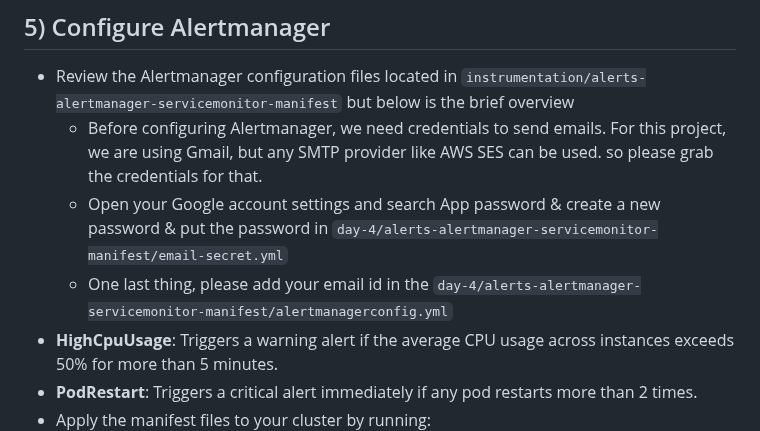
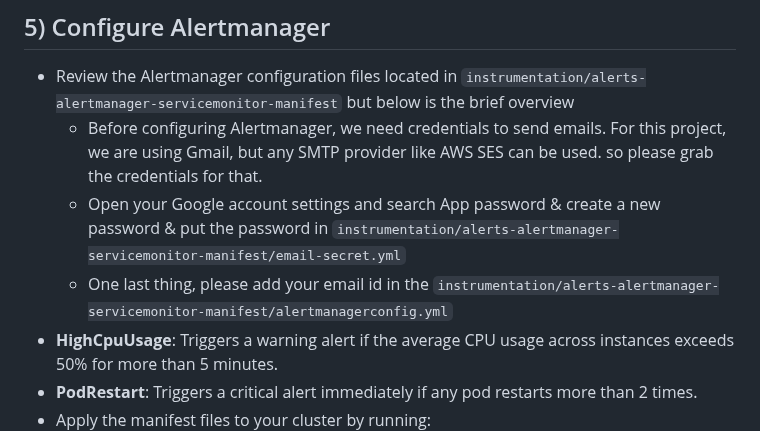
Before and after one commit to abhinavsingh-a1/K8S, a Markdown page: observability/Instrumentation/README.md, the part around the change. Rendered like a GitHub page.

```diff
--- a/observability/Instrumentation/README.md
+++ b/observability/Instrumentation/README.md
@@ -220,8 +220,8 @@ Lets look in to PROMETHEUS -
 ## 5) Configure Alertmanager
 - Review the Alertmanager configuration files located in `instrumentation/alerts-alertmanager-servicemonitor-manifest` but below is the brief overview
     - Before configuring Alertmanager, we need credentials to send emails. For this project, we are using Gmail, but any SMTP provider like AWS SES can be used. so please grab the credentials for that.
-    - Open your Google account settings and search App password & create a new password & put the password in `day-4/alerts-alertmanager-servicemonitor-manifest/email-secret.yml`
-    - One last thing, please add your email id in the `day-4/alerts-alertmanager-servicemonitor-manifest/alertmanagerconfig.yml`
+    - Open your Google account settings and search App password & create a new password & put the password in `instrumentation/alerts-alertmanager-servicemonitor-manifest/email-secret.yml`
+    - One last thing, please add your email id in the `instrumentation/alerts-alertmanager-servicemonitor-manifest/alertmanagerconfig.yml`
 - **HighCpuUsage**: Triggers a warning alert if the average CPU usage across instances exceeds 50% for more than 5 minutes.
 - **PodRestart**: Triggers a critical alert immediately if any pod restarts more than 2 times.
 - Apply the manifest files to your cluster by running:
```
